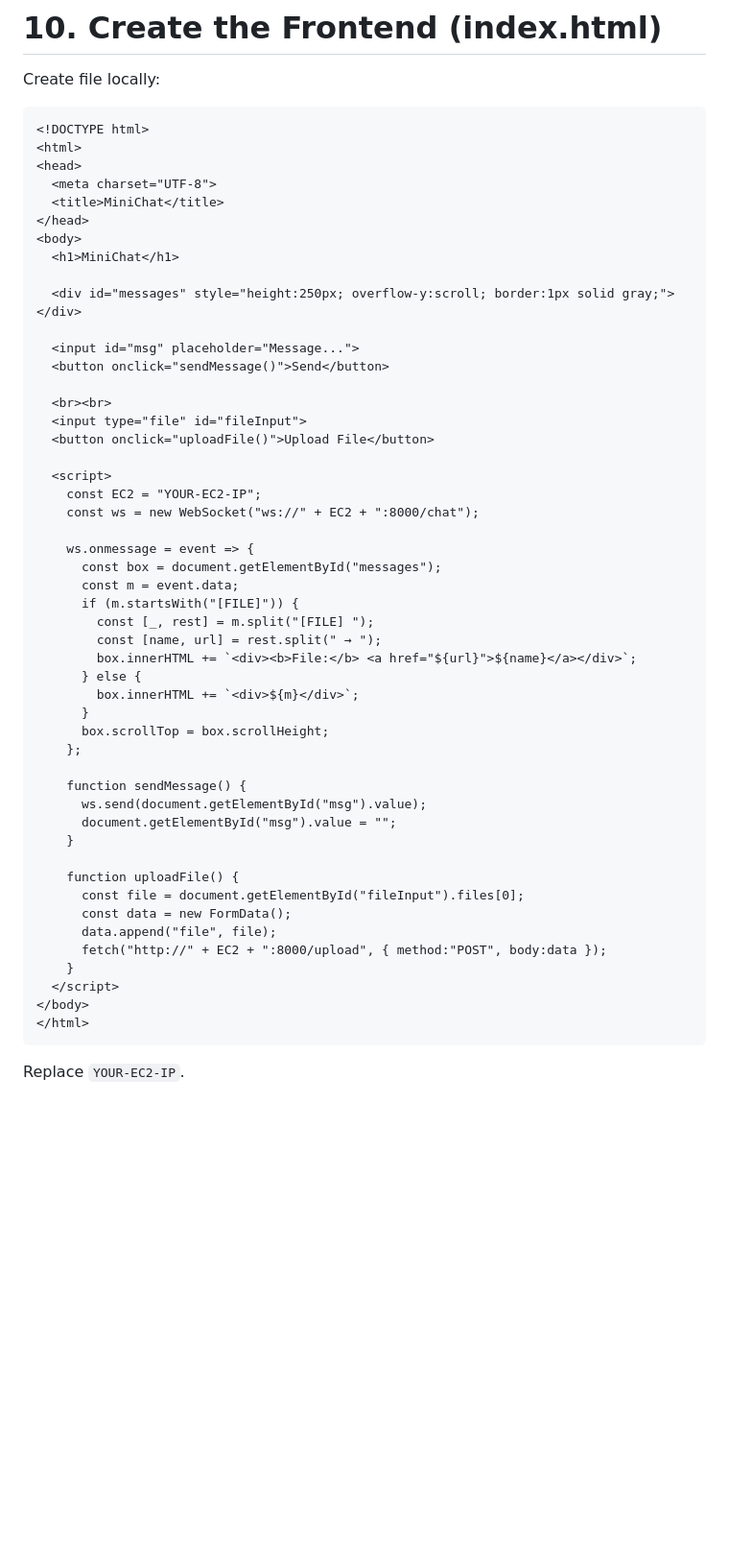
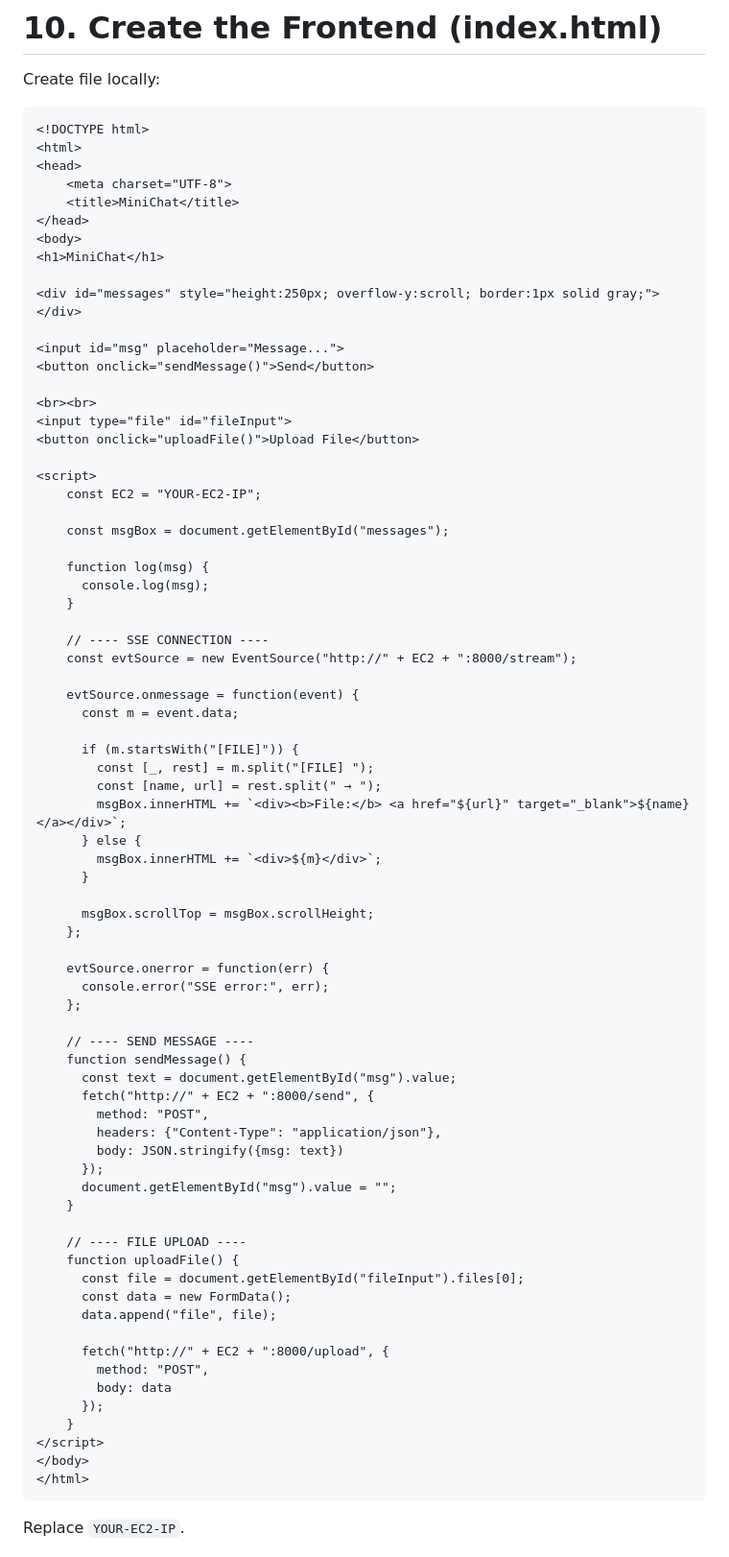
Before and after one commit to boolean-uk/cloud-development, a Markdown page: es1-1-aws-ec2-s3/challenge.md, the part around the change printed below. Shown: that part at 96% size. Drawn GitHub-style; blank space fills up the shorter version.

````diff
--- a/es1-1-aws-ec2-s3/challenge.md
+++ b/es1-1-aws-ec2-s3/challenge.md
@@ -301,50 +315,74 @@ Create file locally:
 <!DOCTYPE html>
 <html>
 <head>
-  <meta charset="UTF-8">
-  <title>MiniChat</title>
+    <meta charset="UTF-8">
+    <title>MiniChat</title>
 </head>
 <body>
-  <h1>MiniChat</h1>
+<h1>MiniChat</h1>
 
-  <div id="messages" style="height:250px; overflow-y:scroll; border:1px solid gray;"></div>
+<div id="messages" style="height:250px; overflow-y:scroll; border:1px solid gray;"></div>
 
-  <input id="msg" placeholder="Message...">
-  <button onclick="sendMessage()">Send</button>
+<input id="msg" placeholder="Message...">
+<button onclick="sendMessage()">Send</button>
 
-  <br><br>
-  <input type="file" id="fileInput">
-  <button onclick="uploadFile()">Upload File</button>
+<br><br>
+<input type="file" id="fileInput">
+<button onclick="uploadFile()">Upload File</button>
 
-  <script>
+<script>
     const EC2 = "YOUR-EC2-IP";
-    const ws = new WebSocket("ws://" + EC2 + ":8000/chat");
 
-    ws.onmessage = event => {
-      const box = document.getElementById("messages");
+    const msgBox = document.getElementById("messages");
+
+    function log(msg) {
+      console.log(msg);
+    }
+
+    // ---- SSE CONNECTION ----
+    const evtSource = new EventSource("http://" + EC2 + ":8000/stream");
+
+    evtSource.onmessage = function(event) {
       const m = event.data;
+
       if (m.startsWith("[FILE]")) {
         const [_, rest] = m.split("[FILE] ");
         const [name, url] = rest.split(" → ");
-        box.innerHTML += `<div><b>File:</b> <a href="${url}">${name}</a></div>`;
+        msgBox.innerHTML += `<div><b>File:</b> <a href="${url}" target="_blank">${name}</a></div>`;
       } else {
-        box.innerHTML += `<div>${m}</div>`;
+        msgBox.innerHTML += `<div>${m}</div>`;
       }
-      box.scrollTop = box.scrollHeight;
+
+      msgBox.scrollTop = msgBox.scrollHeight;
     };
 
+    evtSource.onerror = function(err) {
+      console.error("SSE error:", err);
+    };
+
+    // ---- SEND MESSAGE ----
     function sendMessage() {
-      ws.send(document.getElementById("msg").value);
+      const text = document.getElementById("msg").value;
+      fetch("http://" + EC2 + ":8000/send", {
+        method: "POST",
+        headers: {"Content-Type": "application/json"},
+        body: JSON.stringify({msg: text})
+      });
       document.getElementById("msg").value = "";
     }
 
+    // ---- FILE UPLOAD ----
     function uploadFile() {
       const file = document.getElementById("fileInput").files[0];
       const data = new FormData();
       data.append("file", file);
-      fetch("http://" + EC2 + ":8000/upload", { method:"POST", body:data });
+
+      fetch("http://" + EC2 + ":8000/upload", {
+        method: "POST",
+        body: data
+      });
     }
-  </script>
+</script>
 </body>
 </html>
 ```
````
Also changed, not shown: other parts of es1-1-aws-ec2-s3/challenge.md (+44 -30 lines).
